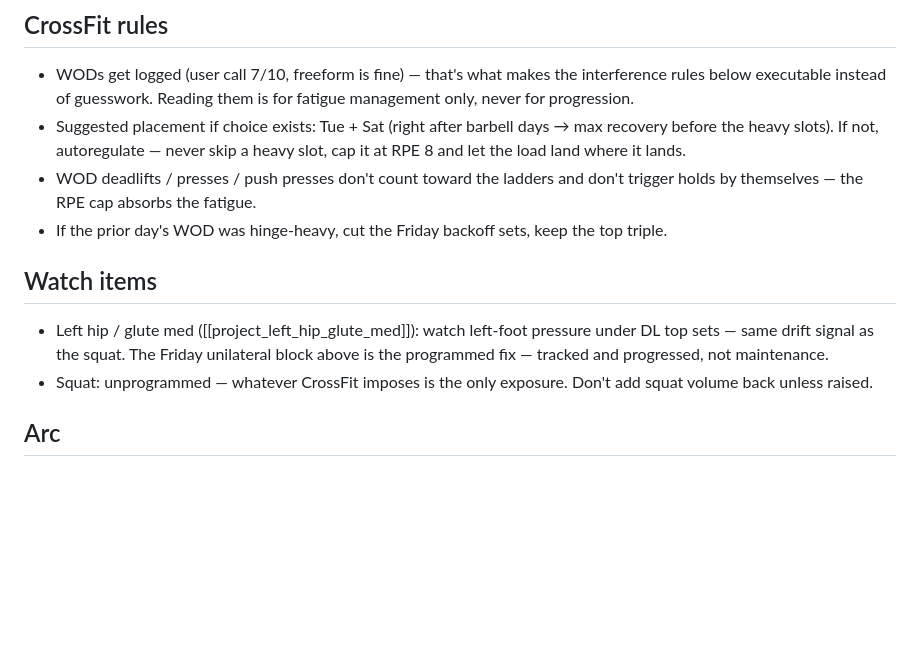
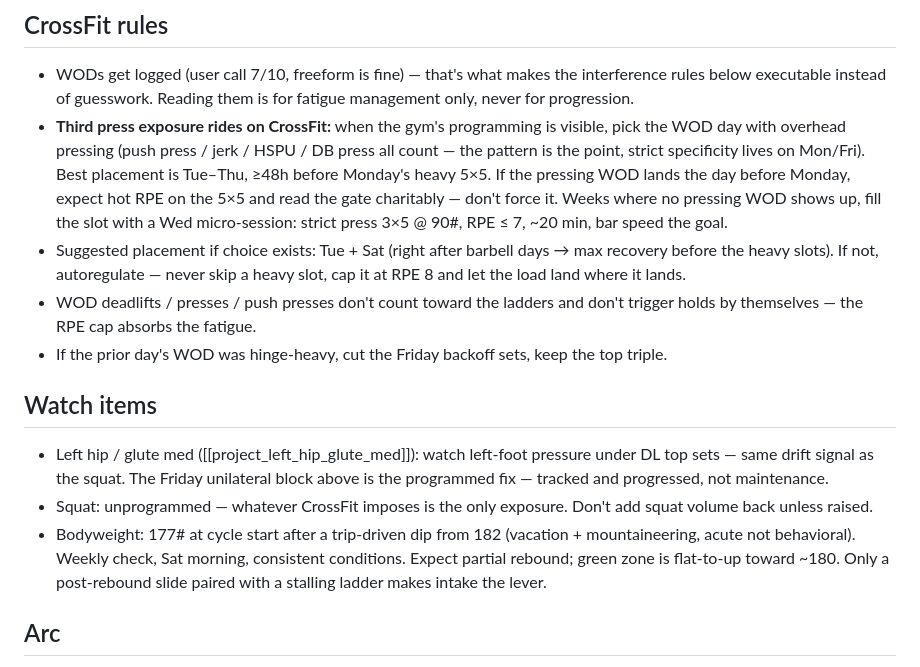
Before and after one commit to xiaohansong/notes, a Markdown page: planning/202607/cycle-press-dl.md, the part around the change. Rendered like a GitHub page; blank space fills up the shorter version.

Commit message:
Third press exposure via chosen pressing WOD; BW dip reframed as trip-driven, weekly check added
Co-Authored-By: Claude Fable 5 <noreply@anthropic.com>

```diff
--- a/planning/202607/cycle-press-dl.md
+++ b/planning/202607/cycle-press-dl.md
@@ -52,6 +52,7 @@ Main lifts run solo. Accessories are fixed work with their own progression gates
 ## CrossFit rules
 
 - WODs get logged (user call 7/10, freeform is fine) — that's what makes the interference rules below executable instead of guesswork. Reading them is for fatigue management only, never for progression.
+- **Third press exposure rides on CrossFit:** when the gym's programming is visible, pick the WOD day with overhead pressing (push press / jerk / HSPU / DB press all count — the pattern is the point, strict specificity lives on Mon/Fri). Best placement is Tue–Thu, ≥48h before Monday's heavy 5×5. If the pressing WOD lands the day before Monday, expect hot RPE on the 5×5 and read the gate charitably — don't force it. Weeks where no pressing WOD shows up, fill the slot with a Wed micro-session: strict press 3×5 @ 90#, RPE ≤ 7, ~20 min, bar speed the goal.
 - Suggested placement if choice exists: Tue + Sat (right after barbell days → max recovery before the heavy slots). If not, autoregulate — never skip a heavy slot, cap it at RPE 8 and let the load land where it lands.
 - WOD deadlifts / presses / push presses don't count toward the ladders and don't trigger holds by themselves — the RPE cap absorbs the fatigue.
 - If the prior day's WOD was hinge-heavy, cut the Friday backoff sets, keep the top triple.
@@ -60,6 +61,7 @@ Main lifts run solo. Accessories are fixed work with their own progression gates
 
 - Left hip / glute med ([[project_left_hip_glute_med]]): watch left-foot pressure under DL top sets — same drift signal as the squat. The Friday unilateral block above is the programmed fix — tracked and progressed, not maintenance.
 - Squat: unprogrammed — whatever CrossFit imposes is the only exposure. Don't add squat volume back unless raised.
+- Bodyweight: 177# at cycle start after a trip-driven dip from 182 (vacation + mountaineering, acute not behavioral). Weekly check, Sat morning, consistent conditions. Expect partial rebound; green zone is flat-to-up toward ~180. Only a post-rebound slide paired with a stalling ladder makes intake the lever.
 
 ## Arc
 
```
